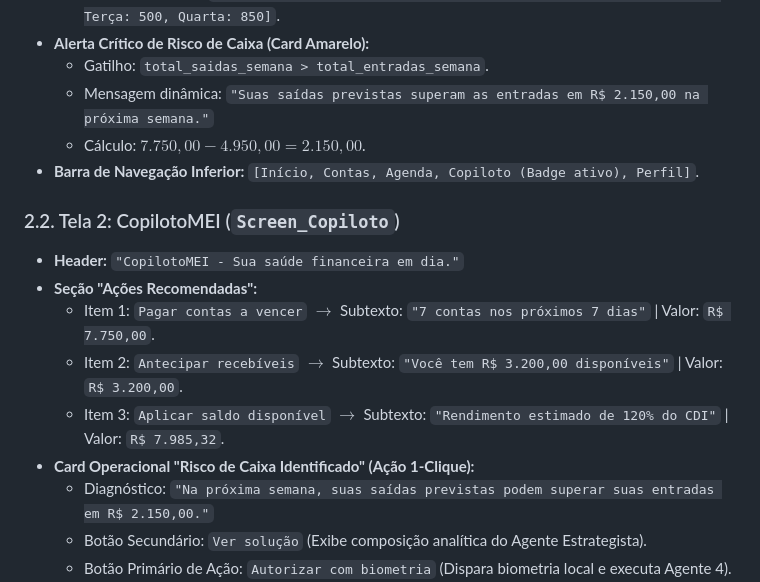
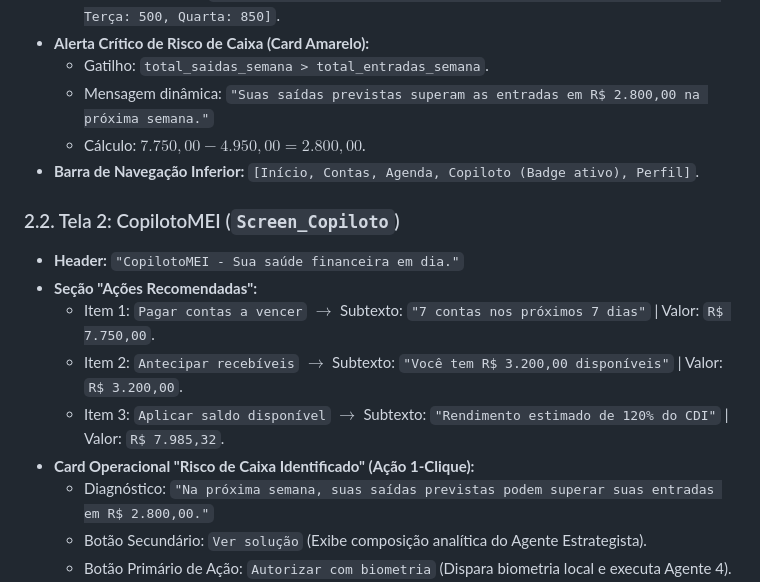
Before and after one commit to Paulo-N-Jablonski/copiloto-mei-bb, a Markdown page: docs/arquiteturaTecnica.md, the part around the change. Rendered like a GitHub page.

```diff
--- a/docs/arquiteturaTecnica.md
+++ b/docs/arquiteturaTecnica.md
@@ -62,8 +62,8 @@
   * Histograma diário: `[Hoje: 900, Sexta: 1200, Sábado: 1100, Domingo: 0, Segunda: 400, Terça: 500, Quarta: 850]`.
 * **Alerta Crítico de Risco de Caixa (Card Amarelo):**
   * Gatilho: `total_saidas_semana > total_entradas_semana`.
-  * Mensagem dinâmica: `"Suas saídas previstas superam as entradas em R$ 2.150,00 na próxima semana."`
-  * Cálculo: $7.750,00 - 4.950,00 = 2.150,00$.
+  * Mensagem dinâmica: `"Suas saídas previstas superam as entradas em R$ 2.800,00 na próxima semana."`
+  * Cálculo: $7.750,00 - 4.950,00 = 2.800,00$.
 * **Barra de Navegação Inferior:** `[Início, Contas, Agenda, Copiloto (Badge ativo), Perfil]`.
 
 ### 2.2. Tela 2: CopilotoMEI (`Screen_Copiloto`)
@@ -73,7 +73,7 @@
   * Item 2: `Antecipar recebíveis` $\to$ Subtexto: `"Você tem R$ 3.200,00 disponíveis"` | Valor: `R$ 3.200,00`.
   * Item 3: `Aplicar saldo disponível` $\to$ Subtexto: `"Rendimento estimado de 120% do CDI"` | Valor: `R$ 7.985,32`.
 * **Card Operacional "Risco de Caixa Identificado" (Ação 1-Clique):**
-  * Diagnóstico: `"Na próxima semana, suas saídas previstas podem superar suas entradas em R$ 2.150,00."`
+  * Diagnóstico: `"Na próxima semana, suas saídas previstas podem superar suas entradas em R$ 2.800,00."`
   * Botão Secundário: `Ver solução` (Exibe composição analítica do Agente Estrategista).
   * Botão Primário de Ação: `Autorizar com biometria` (Dispara biometria local e executa Agente 4).
 * **Capacidades em Destaque:**
```
Also changed, not shown: README.md (+2 -20 lines).
